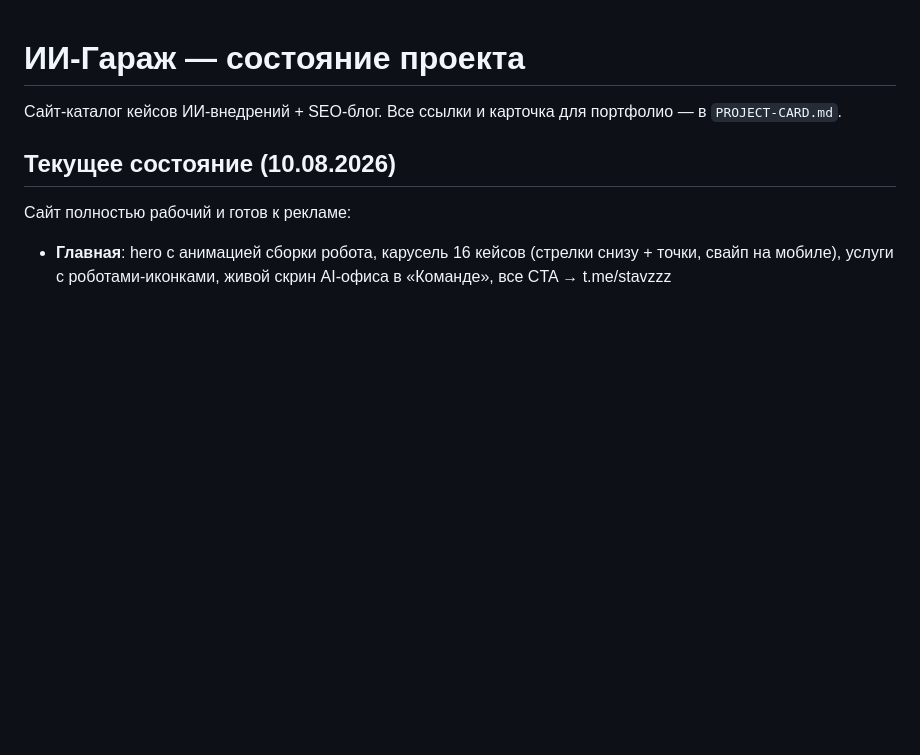
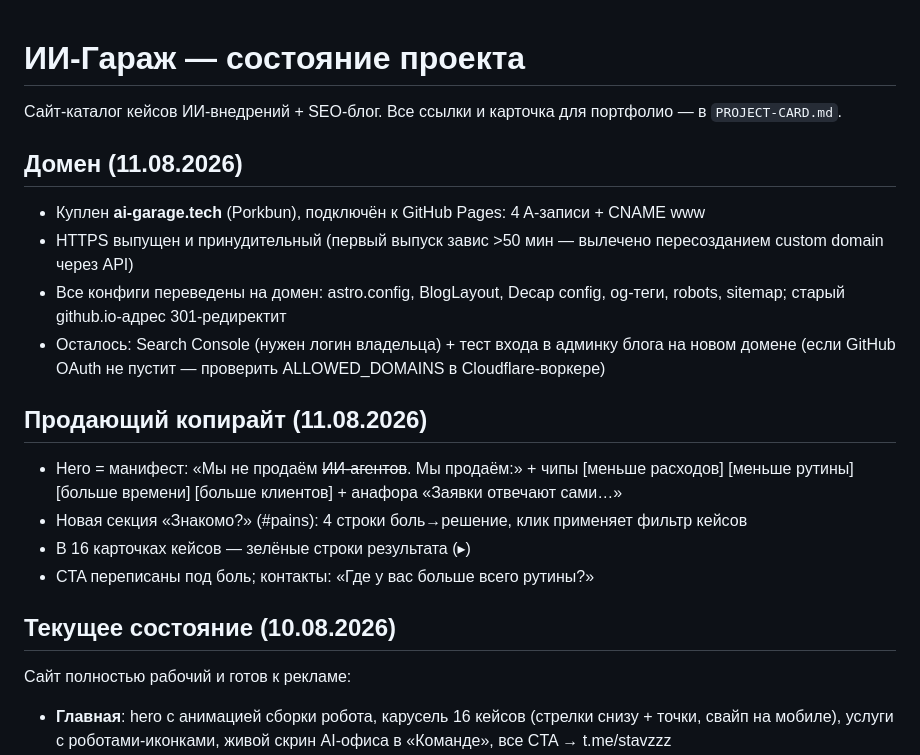
Before and after one commit to pixepop1-delray/ai-vizaciya-portfolio, a Markdown page: PROJECT.md, the part around the change. Rendered like a GitHub page; blank space fills up the shorter version.

Commit message:
Docs: domain ai-garage.tech live, sales copy shipped
Co-Authored-By: Claude Fable 5 <noreply@anthropic.com>

```diff
--- a/PROJECT.md
+++ b/PROJECT.md
@@ -1,6 +1,20 @@
 # ИИ-Гараж — состояние проекта
 
 Сайт-каталог кейсов ИИ-внедрений + SEO-блог. Все ссылки и карточка для портфолио — в `PROJECT-CARD.md`.
+
+## Домен (11.08.2026)
+
+- Куплен **ai-garage.tech** (Porkbun), подключён к GitHub Pages: 4 A-записи + CNAME www
+- HTTPS выпущен и принудительный (первый выпуск завис >50 мин — вылечено пересозданием custom domain через API)
+- Все конфиги переведены на домен: astro.config, BlogLayout, Decap config, og-теги, robots, sitemap; старый github.io-адрес 301-редиректит
+- Осталось: Search Console (нужен логин владельца) + тест входа в админку блога на новом домене (если GitHub OAuth не пустит — проверить ALLOWED_DOMAINS в Cloudflare-воркере)
+
+## Продающий копирайт (11.08.2026)
+
+- Hero = манифест: «Мы не продаём ~~ИИ-агентов~~. Мы продаём:» + чипы [меньше расходов] [меньше рутины] [больше времени] [больше клиентов] + анафора «Заявки отвечают сами…»
+- Новая секция «Знакомо?» (#pains): 4 строки боль→решение, клик применяет фильтр кейсов
+- В 16 карточках кейсов — зелёные строки результата (▸)
+- CTA переписаны под боль; контакты: «Где у вас больше всего рутины?»
 
 ## Текущее состояние (10.08.2026)
 
```
Also changed, not shown: PROJECT-CARD.md (+4 -3 lines).
